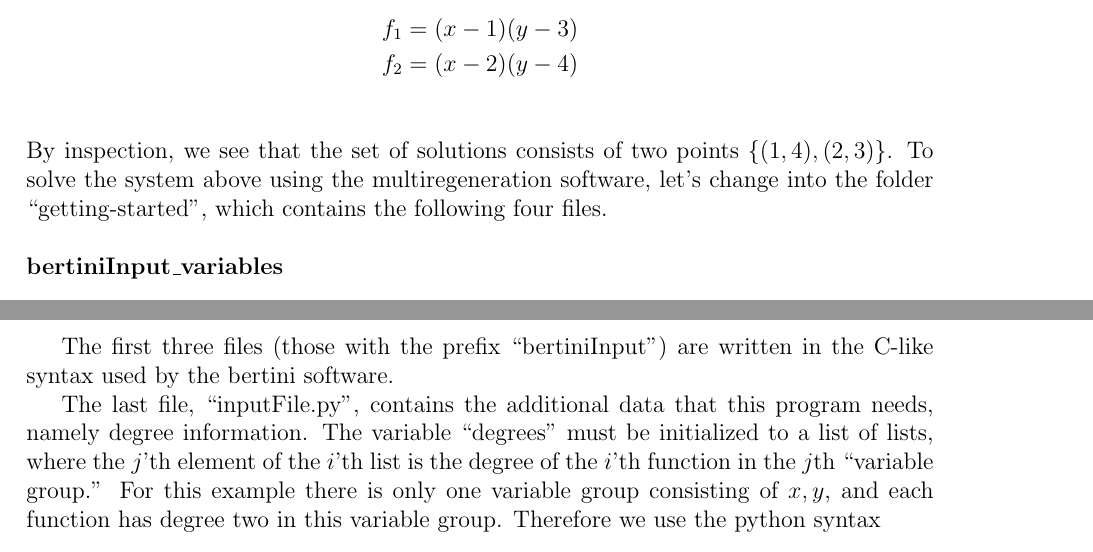
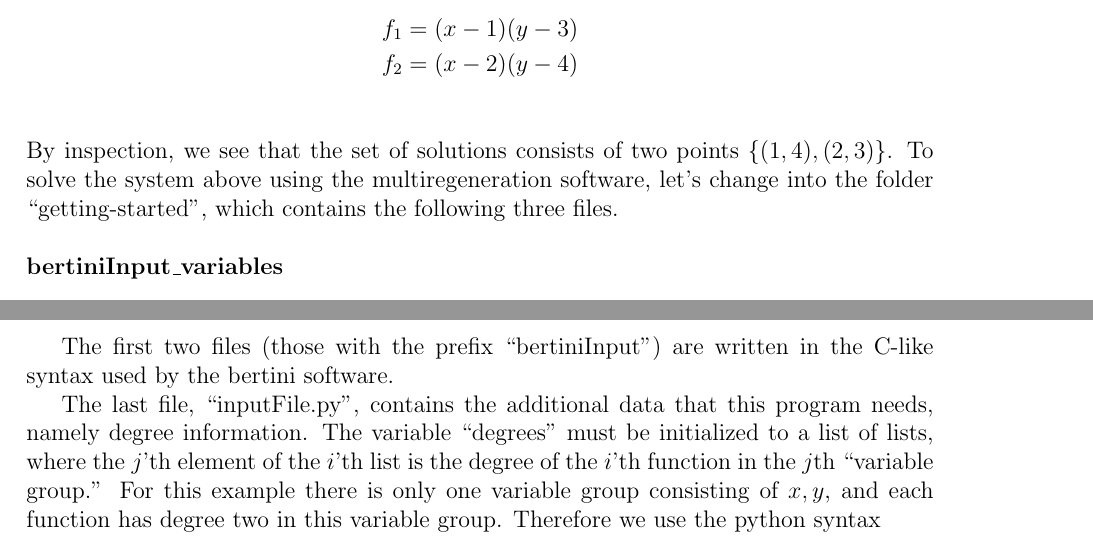
Before and after one commit to colinwcrowley/multiregeneration-tutorial, a LaTeX paper (tutorial.tex): two parts of pages 1 and 2 of 8, joined at a grey line, cut so that both start at the same text. Compiled offline with pdfLaTeX.

Commit message:
Minor changes

```diff
--- a/tutorial.tex
+++ b/tutorial.tex
@@ -67,7 +67,7 @@ in the variables $x,y$.
 \noindent
 By inspection, we see that the set of solutions consists of two points $\{ (1,4), (2,3)\}$.
 To solve the system above using the multiregeneration software, let's change into the folder
-``getting-started'', which contains the following four files.\\
+``getting-started'', which contains the following three files.\\
 
 \noindent \textbf{bertiniInput\_variables}
 
@@ -101,7 +101,7 @@ To solve the system above using the multiregeneration software, let's change int
 \end{verbatim}\vspace{-10pt}
 \end{leftbar}
 
-The first three files (those with the prefix ``bertiniInput'') are
+The first two files (those with the prefix ``bertiniInput'') are
 written in the C-like syntax used by the bertini software.
 
 The last
```
